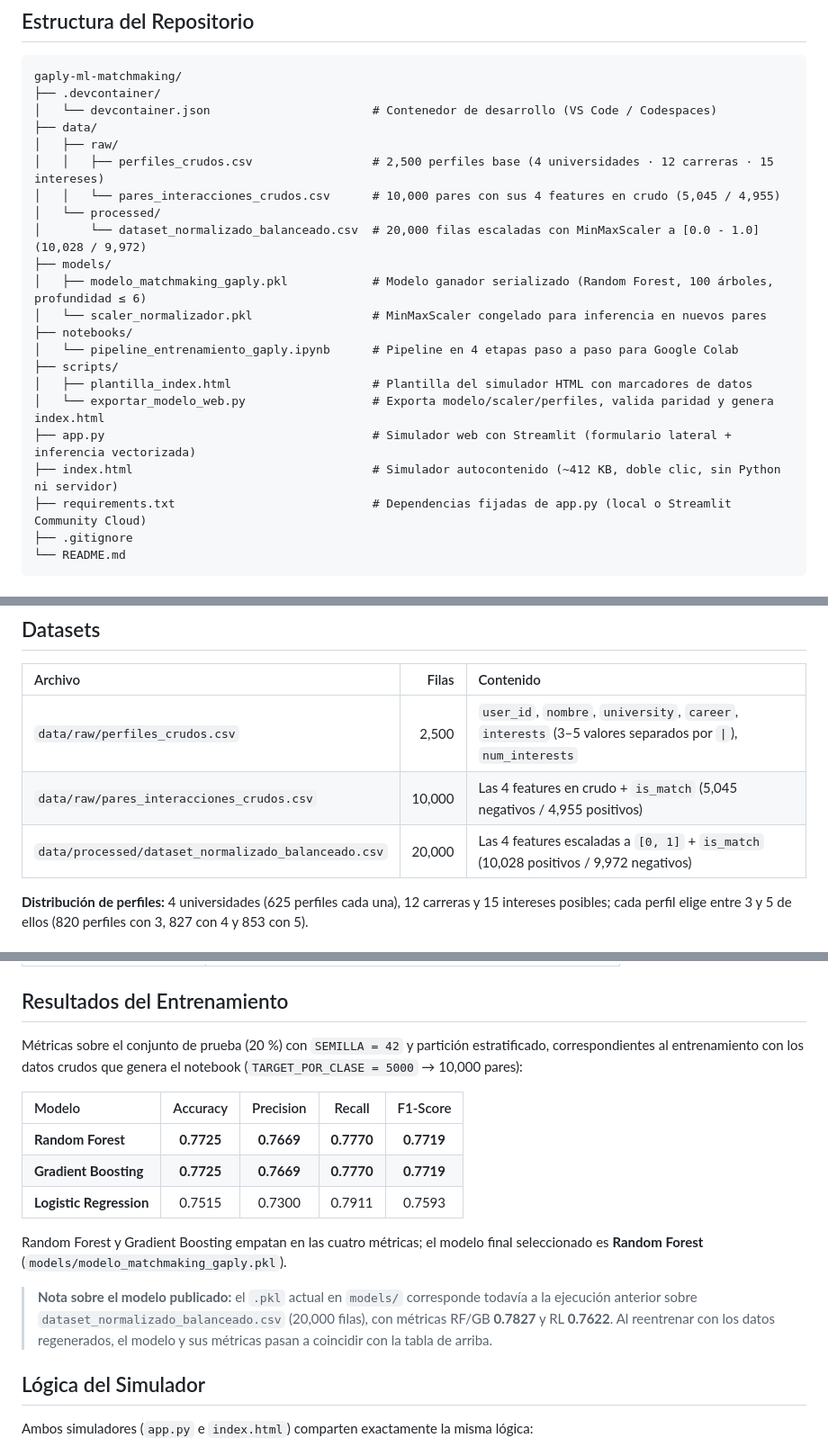
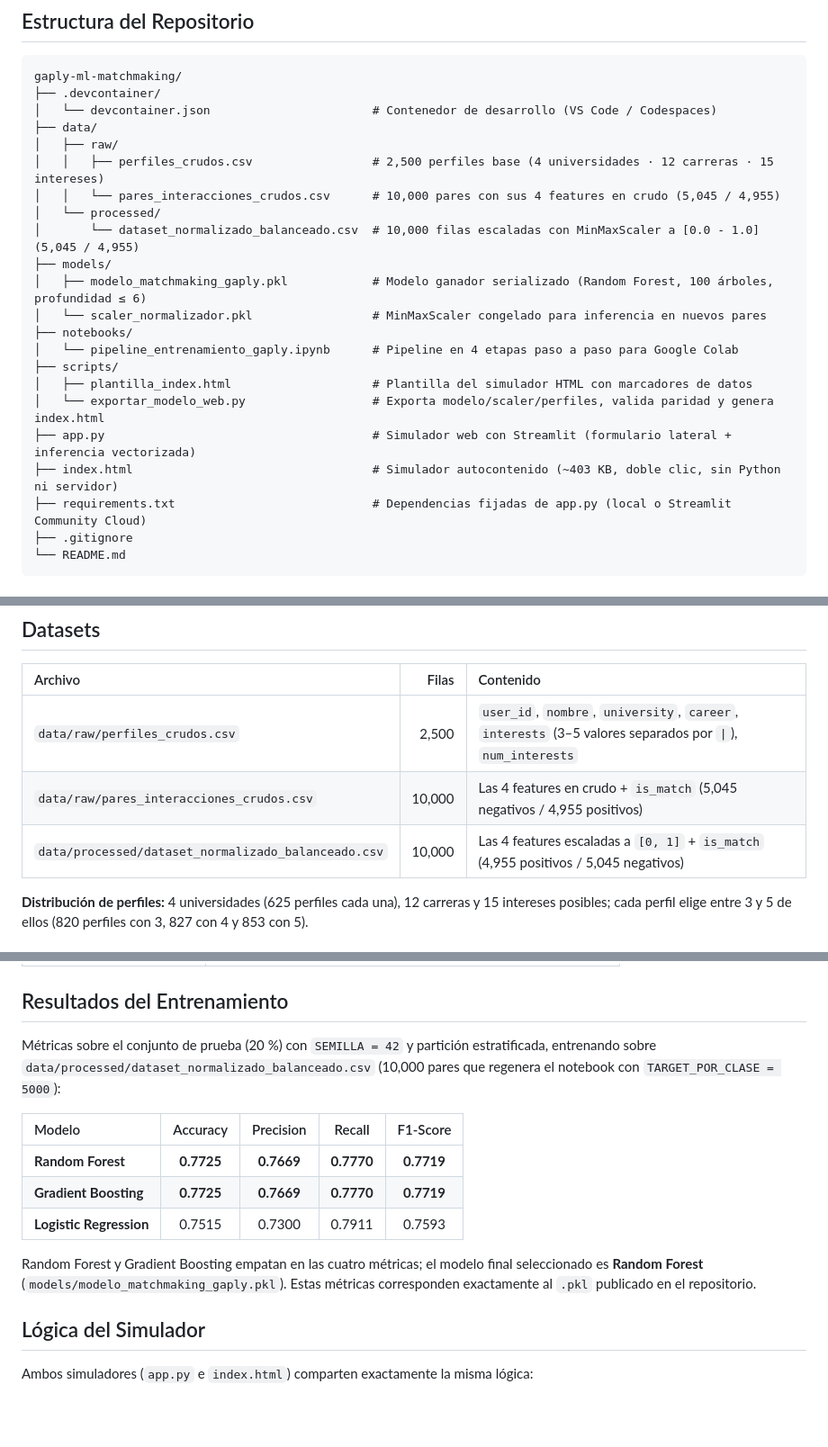
Before and after one commit to MrBombastic08/gaply-ml-matchmaking, a Markdown page: README.md, 3 parts joined by grey strips. Shown at 90% size. GitHub-like rendering; blank space fills up the shorter version.

Commit message:
docs: reflejar la regeneracion completa en el README

```diff
--- a/README.md
+++ b/README.md
@@ -13,7 +13,7 @@ gaply-ml-matchmaking/
 │   │   ├── perfiles_crudos.csv                 # 2,500 perfiles base (4 universidades · 12 carreras · 15 intereses)
 │   │   └── pares_interacciones_crudos.csv      # 10,000 pares con sus 4 features en crudo (5,045 / 4,955)
 │   └── processed/
-│       └── dataset_normalizado_balanceado.csv  # 20,000 filas escaladas con MinMaxScaler a [0.0 - 1.0] (10,028 / 9,972)
+│       └── dataset_normalizado_balanceado.csv  # 10,000 filas escaladas con MinMaxScaler a [0.0 - 1.0] (5,045 / 4,955)
 ├── models/
 │   ├── modelo_matchmaking_gaply.pkl            # Modelo ganador serializado (Random Forest, 100 árboles, profundidad ≤ 6)
 │   └── scaler_normalizador.pkl                 # MinMaxScaler congelado para inferencia en nuevos pares
@@ -23,7 +23,7 @@ gaply-ml-matchmaking/
 │   ├── plantilla_index.html                    # Plantilla del simulador HTML con marcadores de datos
 │   └── exportar_modelo_web.py                  # Exporta modelo/scaler/perfiles, valida paridad y genera index.html
 ├── app.py                                      # Simulador web con Streamlit (formulario lateral + inferencia vectorizada)
-├── index.html                                  # Simulador autocontenido (~412 KB, doble clic, sin Python ni servidor)
+├── index.html                                  # Simulador autocontenido (~403 KB, doble clic, sin Python ni servidor)
 ├── requirements.txt                            # Dependencias fijadas de app.py (local o Streamlit Community Cloud)
 ├── .gitignore
 └── README.md
@@ -68,7 +68,7 @@ El script valida la paridad exacta contra `predict_proba()` de scikit-learn ante
 | :--- | ---: | :--- |
 | `data/raw/perfiles_crudos.csv` | 2,500 | `user_id`, `nombre`, `university`, `career`, `interests` (3–5 valores separados por `\|`), `num_interests` |
 | `data/raw/pares_interacciones_crudos.csv` | 10,000 | Las 4 features en crudo + `is_match` (5,045 negativos / 4,955 positivos) |
-| `data/processed/dataset_normalizado_balanceado.csv` | 20,000 | Las 4 features escaladas a `[0, 1]` + `is_match` (10,028 positivos / 9,972 negativos) |
+| `data/processed/dataset_normalizado_balanceado.csv` | 10,000 | Las 4 features escaladas a `[0, 1]` + `is_match` (4,955 positivos / 5,045 negativos) |
 
 **Distribución de perfiles:** 4 universidades (625 perfiles cada una), 12 carreras y 15 intereses posibles; cada perfil elige entre 3 y 5 de ellos (820 perfiles con 3, 827 con 4 y 853 con 5).
 
@@ -91,7 +91,7 @@ El notebook `notebooks/pipeline_entrenamiento_gaply.ipynb` ejecuta el flujo comp
 
 ## Resultados del Entrenamiento
 
-Métricas sobre el conjunto de prueba (20 %) con `SEMILLA = 42` y partición estratificado, correspondientes al entrenamiento con los datos crudos que genera el notebook (`TARGET_POR_CLASE = 5000` → 10,000 pares):
+Métricas sobre el conjunto de prueba (20 %) con `SEMILLA = 42` y partición estratificada, entrenando sobre `data/processed/dataset_normalizado_balanceado.csv` (10,000 pares que regenera el notebook con `TARGET_POR_CLASE = 5000`):
 
 | Modelo | Accuracy | Precision | Recall | F1-Score |
 | :--- | :---: | :---: | :---: | :---: |
@@ -99,9 +99,7 @@ Métricas sobre el conjunto de prueba (20 %) con `SEMILLA = 42` y partición est
 | **Gradient Boosting** | **0.7725** | **0.7669** | **0.7770** | **0.7719** |
 | **Logistic Regression** | 0.7515 | 0.7300 | 0.7911 | 0.7593 |
 
-Random Forest y Gradient Boosting empatan en las cuatro métricas; el modelo final seleccionado es **Random Forest** (`models/modelo_matchmaking_gaply.pkl`).
-
-> **Nota sobre el modelo publicado:** el `.pkl` actual en `models/` corresponde todavía a la ejecución anterior sobre `dataset_normalizado_balanceado.csv` (20,000 filas), con métricas RF/GB **0.7827** y RL **0.7622**. Al reentrenar con los datos regenerados, el modelo y sus métricas pasan a coincidir con la tabla de arriba.
+Random Forest y Gradient Boosting empatan en las cuatro métricas; el modelo final seleccionado es **Random Forest** (`models/modelo_matchmaking_gaply.pkl`). Estas métricas corresponden exactamente al `.pkl` publicado en el repositorio.
 
 ## Lógica del Simulador
 
```
